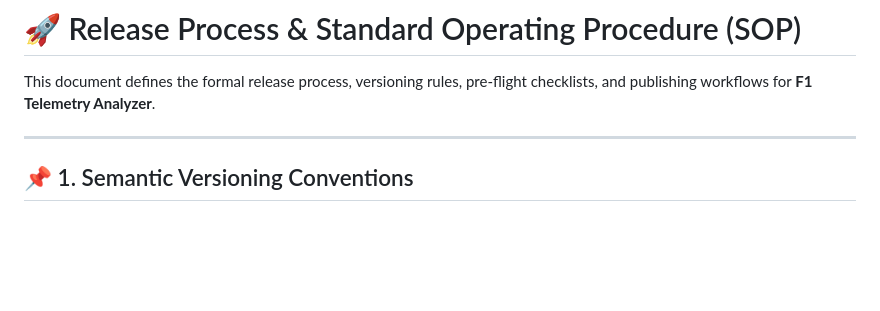
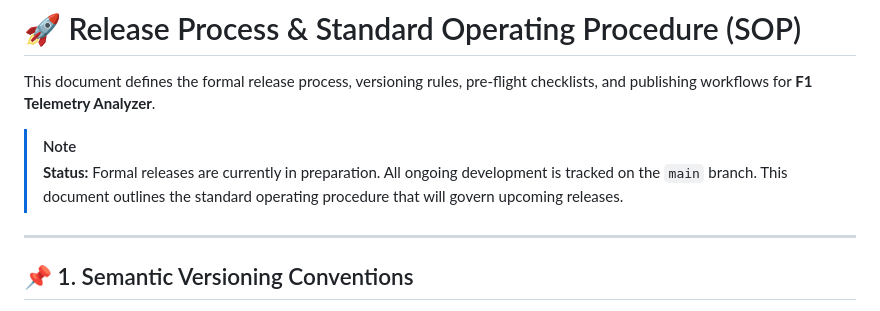
Before and after one commit to mgauna-ar/f1game-telemetry-go, a Markdown page: RELEASE.md, the part around the change. Rendered like a GitHub page; blank space fills up the shorter version.

```diff
--- a/RELEASE.md
+++ b/RELEASE.md
@@ -1,6 +1,9 @@
 # 🚀 Release Process & Standard Operating Procedure (SOP)
 
 This document defines the formal release process, versioning rules, pre-flight checklists, and publishing workflows for **F1 Telemetry Analyzer**.
+
+> [!NOTE]
+> **Status:** Formal releases are currently in preparation. All ongoing development is tracked on the `main` branch. This document outlines the standard operating procedure that will govern upcoming releases.
 
 ---
 
```
Also changed, not shown: CHANGELOG.md (+8 -24 lines), README.md (+5 -20 lines).
